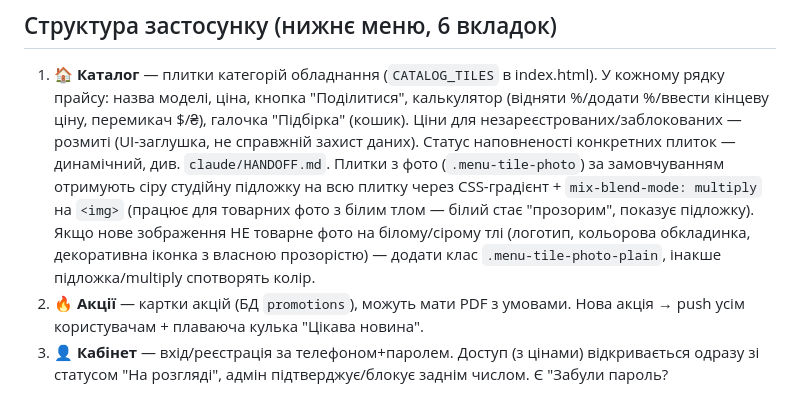
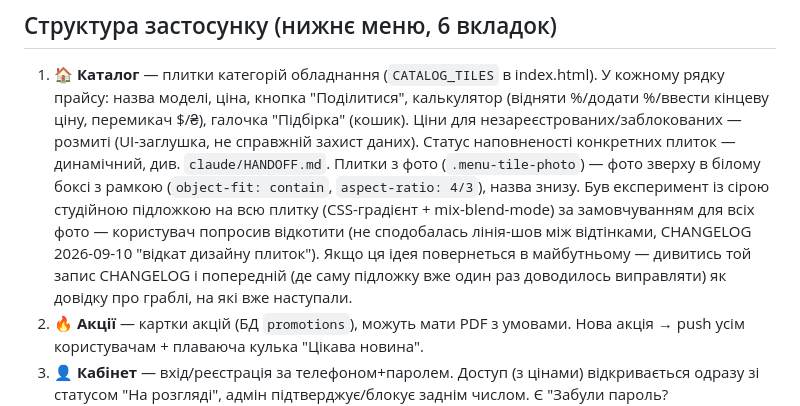
Before and after one commit to conditionerall-creator/sun-ice, a Markdown page: CLAUDE.md, the part around the change. Drawn GitHub-style.

```diff
--- a/CLAUDE.md
+++ b/CLAUDE.md
@@ -69,13 +69,14 @@ Excel-прайс і ручне спілкування: дилер відкрив
    (відняти %/додати %/ввести кінцеву ціну, перемикач $/₴), галочка "Підбірка"
    (кошик). Ціни для незареєстрованих/заблокованих — розмиті (UI-заглушка, не
    справжній захист даних). Статус наповненості конкретних плиток — динамічний,
-   див. `claude/HANDOFF.md`. Плитки з фото (`.menu-tile-photo`) за замовчуванням
-   отримують сіру студійну підложку на всю плитку через CSS-градієнт +
-   `mix-blend-mode: multiply` на `<img>` (працює для товарних фото з білим тлом —
-   білий стає "прозорим", показує підложку). Якщо нове зображення НЕ товарне фото на
-   білому/сірому тлі (логотип, кольорова обкладинка, декоративна іконка з власною
-   прозорістю) — додати клас `.menu-tile-photo-plain`, інакше підложка/multiply
-   спотворять колір.
+   див. `claude/HANDOFF.md`. Плитки з фото (`.menu-tile-photo`) — фото зверху в білому
+   боксі з рамкою (`object-fit: contain`, `aspect-ratio: 4/3`), назва знизу. Був
+   експеримент із сірою студійною підложкою на всю плитку (CSS-градієнт +
+   mix-blend-mode) за замовчуванням для всіх фото — користувач попросив відкотити
+   (не сподобалась лінія-шов між відтінками, CHANGELOG 2026-09-10 "відкат дизайну
+   плиток"). Якщо ця ідея повернеться в майбутньому — дивитись той запис CHANGELOG
+   і попередній (де саму підложку вже один раз доводилось виправляти) як довідку
+   про граблі, на які вже наступали.
 2. **🔥 Акції** — картки акцій (БД `promotions`), можуть мати PDF з умовами. Нова акція →
    push усім користувачам + плаваюча кулька "Цікава новина".
 3. **👤 Кабінет** — вхід/реєстрація за телефоном+паролем. Доступ (з цінами) відкривається
```
